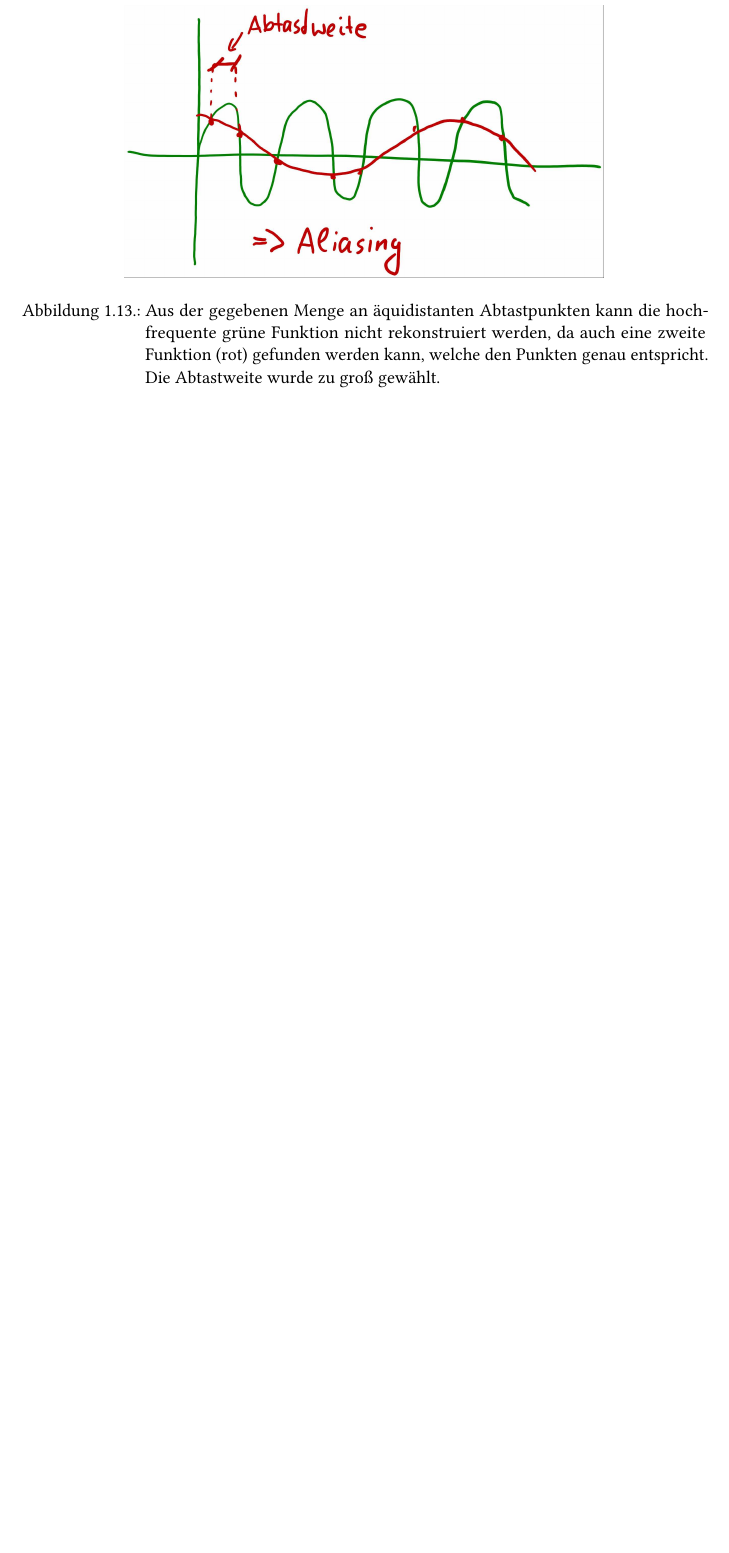
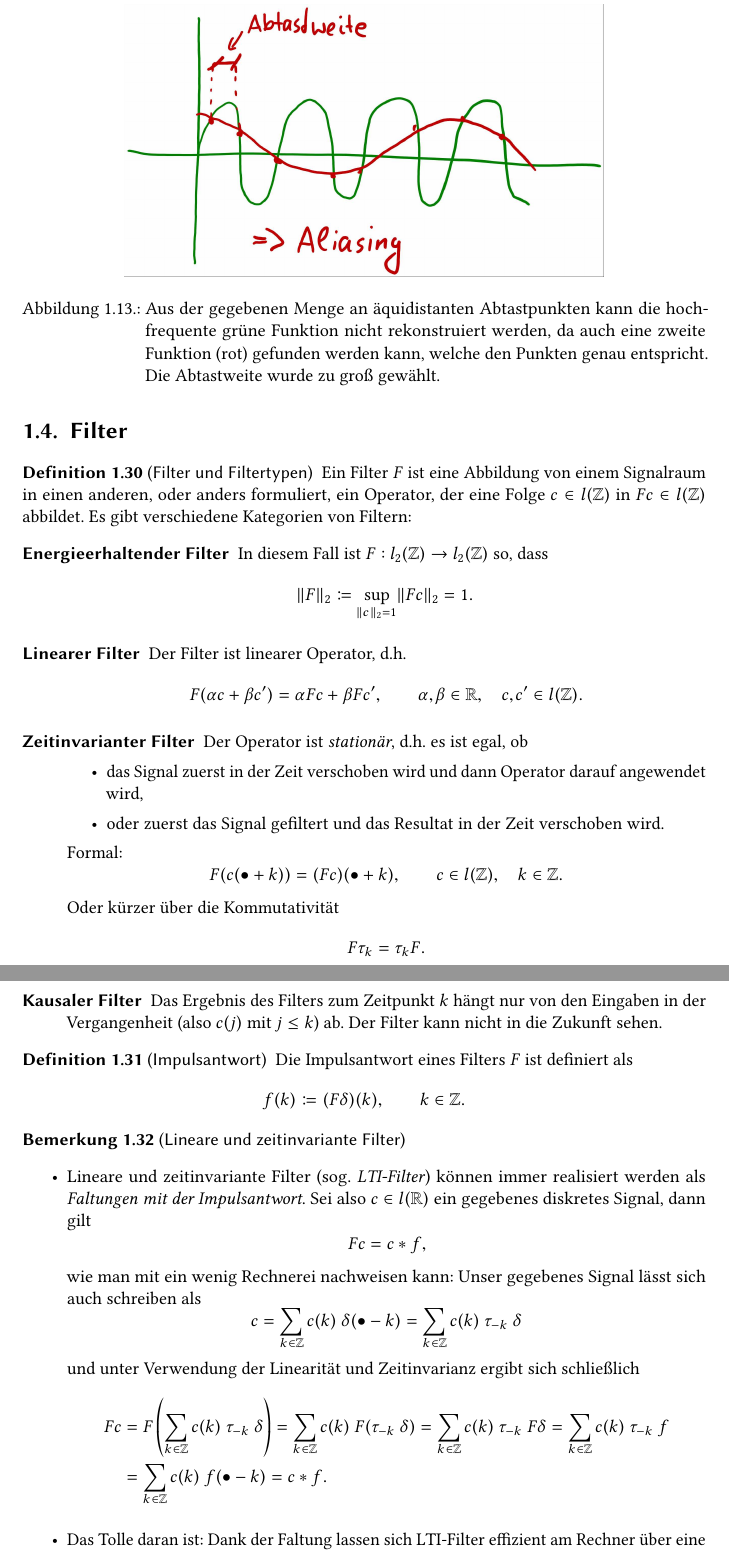
Before and after one commit to manpau1991/hjkl, a LaTeX book (Bildverarbeitung/Zusammenfassung/Zusammenfassung.tex, which reads Bildverarbeitung/Zusammenfassung/Kapitel/Filter.tex): part of page 21 of 24 before the commit and two parts of pages 21 and 22 of 25 after it, the two joined at a grey line, cut so that both start at the same text, the shorter picture padded with empty space. The pictures show the PDF file Bildverarbeitung/Zusammenfassung/Zusammenfassung.pdf that the author committed with the source.

Commit message:
BV Zusammenfassung: LTI-Filter

```diff
--- /dev/null
+++ b/Bildverarbeitung/Zusammenfassung/Kapitel/Filter.tex
@@ -0,0 +1,72 @@
+\section{Filter}
+
+\begin{definition}[Filter und Filtertypen]
+Ein Filter $ F $ ist eine Abbildung von einem Signalraum in einen anderen, oder anders formuliert,
+ein Operator, der eine Folge $ c \in l(\Z) $ in $ Fc \in l(\Z) $ abbildet. Es gibt verschiedene
+Kategorien von Filtern:
+\begin{description}
+\item [Energieerhaltender Filter]
+  In diesem Fall ist $ F : l_{2}(\Z) \rightarrow l_{2}(\Z) $ so, dass
+  \[
+    \norm{F}_{2} \coloneqq \sup_{\norm{c}_{2} = 1} \norm{Fc}_{2} = 1.
+  \]
+\item [Linearer Filter]
+  Der Filter ist linearer Operator, d.h.\
+  \[
+    F(\alpha c + \beta c') = \alpha Fc + \beta Fc', \qquad \alpha, \beta \in \R,
+                                                    \quad c, c' \in l(\Z).
+  \]
+\item [Zeitinvarianter Filter]
+  Der Operator ist \emph{stationär}, d.h.\ es ist egal, ob
+  \begin{itemize}
+  \item das Signal zuerst in der Zeit verschoben wird und dann Operator darauf angewendet wird,
+  \item oder zuerst das Signal gefiltert und das Resultat in der Zeit verschoben wird.
+  \end{itemize}
+  Formal:
+  \[
+    F(c(\bullet + k)) = (Fc)(\bullet + k), \qquad c \in l(\Z), \quad k \in \Z.
+  \]
+  Oder kürzer über die Kommutativität
+  \[
+    F\tau_{k} = \tau_{k}F.
+  \]
+\item [Kausaler Filter]
+  Das Ergebnis des Filters zum Zeitpunkt $ k $ hängt nur von den Eingaben in der Vergangenheit
+  (also $ c(j) $ mit $ j \leq k $) ab. Der Filter kann nicht in die Zukunft sehen.
+\end{description}
+\end{definition}
+
+\begin{definition}[Impulsantwort]
+Die Impulsantwort eines Filters $ F $ ist definiert als
+\[
+  f(k) \coloneqq (F \delta)(k), \qquad k \in \Z.
+\]
+\end{definition}
+
+\begin{remark}[Lineare und zeitinvariante Filter]\leavevmode
+\begin{itemize}
+\item Lineare und zeitinvariante Filter (sog.\ \emph{LTI-Filter}) können immer realisiert
+werden als \emph{Faltungen mit der Impulsantwort}. Sei also $ c \in l(\R) $ ein gegebenes diskretes
+Signal, dann gilt
+\[
+  Fc = c * f,
+\]
+wie man mit ein wenig Rechnerei nachweisen kann: Unser gegebenes Signal lässt sich auch schreiben
+als
+\[
+  c = \sum_{k \in \Z} c(k) \ \delta(\bullet - k) = \sum_{k \in \Z} c(k) \ \tau_{-k} \ \delta
+\]
+und unter Verwendung der Linearität und Zeitinvarianz ergibt sich schließlich
+\begin{align*}
+   Fc
+&= F \left( \sum_{k \in \Z} c(k) \ \tau_{-k} \ \delta \right)
+ = \sum_{k \in \Z} c(k) \ F(\tau_{-k} \ \delta)
+ = \sum_{k \in \Z} c(k) \ \tau_{-k} \ F \delta
+ = \sum_{k \in \Z} c(k) \ \tau_{-k} \ f \\
+&= \sum_{k \in \Z} c(k) \ f(\bullet - k) = c * f.
+\end{align*}
+\item Das Tolle daran ist: Dank der Faltung lassen sich LTI-Filter effizient am Rechner über eine
+Multiplikation der Fourier-Transformierten des Filters, der sog.\ \emph{Transferfunktion}, mit
+der Fourier-Transformierten des Signals implementieren. Konkret:
+\[
+  Fc = \left( (Fc)^{\wedge} \right)^{\vee} = \left( (f * c)^{\wedge} \right)^{\vee}
```
Also changed, not shown: Bildverarbeitung/Zusammenfassung/Zusammenfassung.tex (+1 -0 lines), Bildverarbeitung/Zusammenfassung/Zusammenfassung.pdf, Bildverarbeitung/Zusammenfassung/Kapitel/Filter.tex (5 more changed lines).
